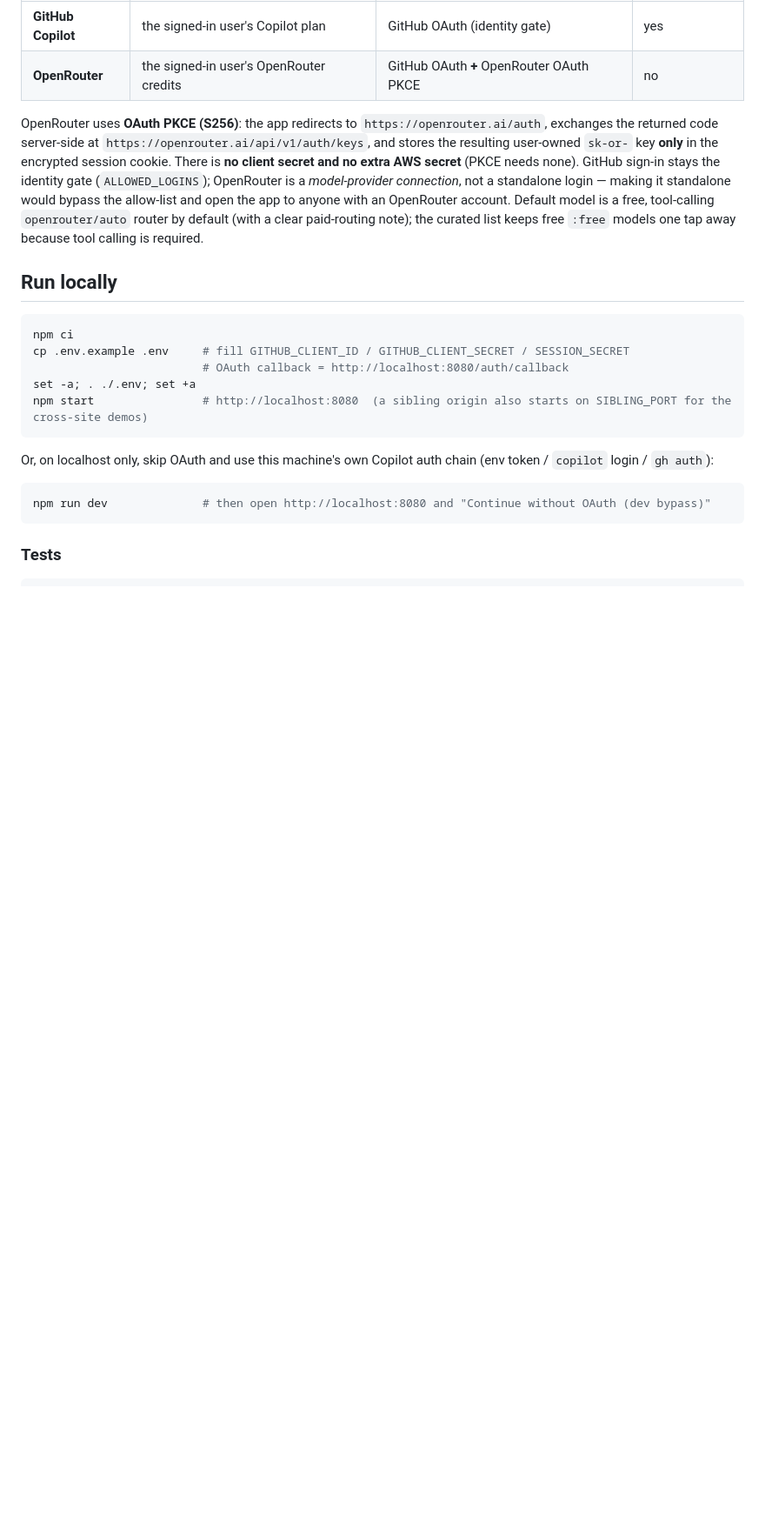
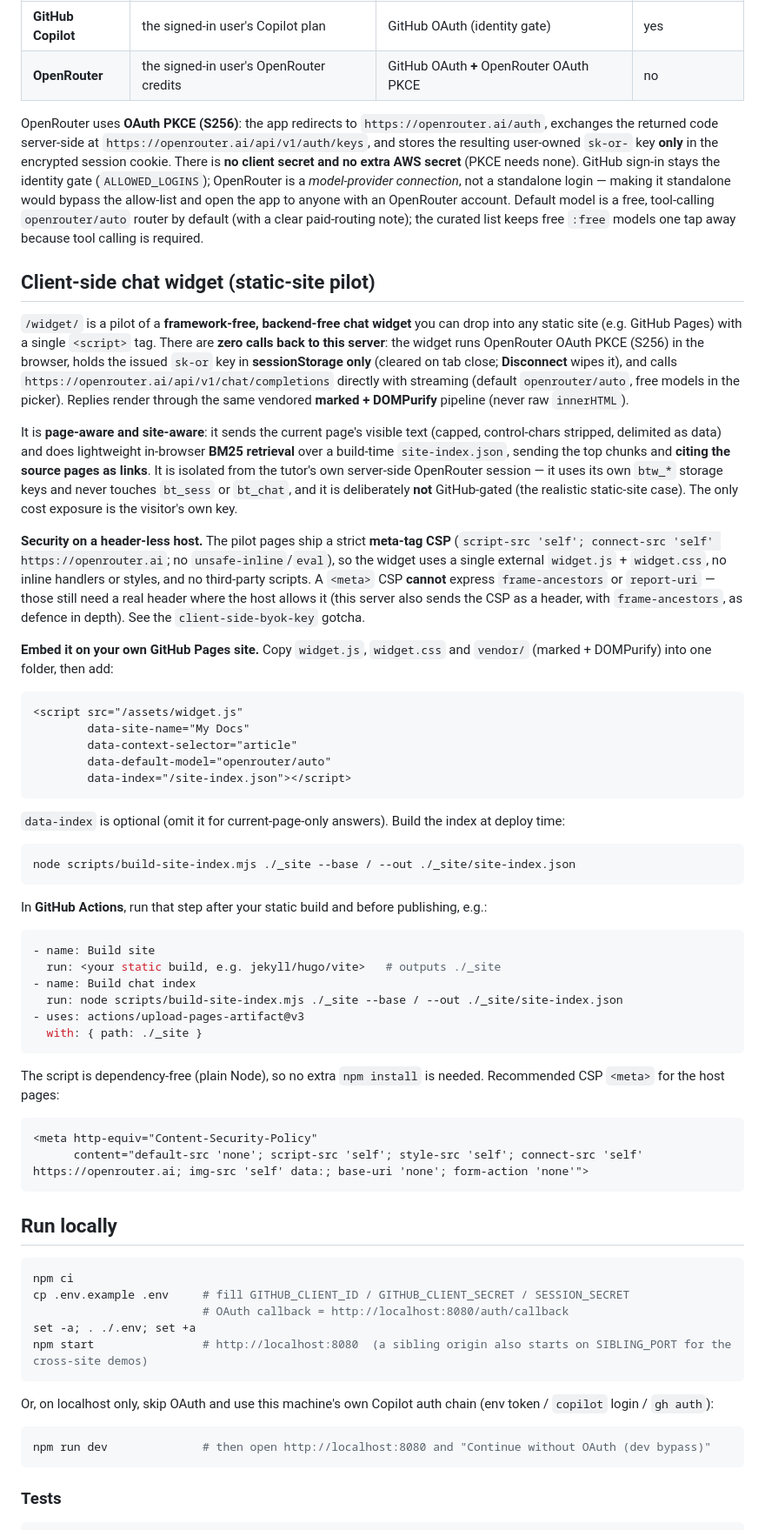
Before and after one commit to manojsahukar/copilot-sdk-browser-tutor, a Markdown page: README.md, the part around the change printed below. Shown: that part at 87% size. Rendered like a GitHub page; blank space fills up the shorter version.

````diff
--- a/README.md
+++ b/README.md
@@ -115,6 +115,48 @@ would bypass the allow-list and open the app to anyone with an OpenRouter accoun
 `openrouter/auto` router by default (with a clear paid-routing note); the curated list keeps free `:free` models one tap away because tool calling is required.
 
 
+## Client-side chat widget (static-site pilot)
+
+`/widget/` is a pilot of a **framework-free, backend-free chat widget** you can drop into any static site (e.g. GitHub Pages) with a single `<script>` tag. There are **zero calls back to this server**: the widget runs OpenRouter OAuth PKCE (S256) in the browser, holds the issued `sk-or` key in **sessionStorage only** (cleared on tab close; **Disconnect** wipes it), and calls `https://openrouter.ai/api/v1/chat/completions` directly with streaming (default `openrouter/auto`, free models in the picker). Replies render through the same vendored **marked + DOMPurify** pipeline (never raw `innerHTML`).
+
+It is **page-aware and site-aware**: it sends the current page's visible text (capped, control-chars stripped, delimited as data) and does lightweight in-browser **BM25 retrieval** over a build-time `site-index.json`, sending the top chunks and **citing the source pages as links**. It is isolated from the tutor's own server-side OpenRouter session — it uses its own `btw_*` storage keys and never touches `bt_sess` or `bt_chat`, and it is deliberately **not** GitHub-gated (the realistic static-site case). The only cost exposure is the visitor's own key.
+
+**Security on a header-less host.** The pilot pages ship a strict **meta-tag CSP** (`script-src 'self'; connect-src 'self' https://openrouter.ai`; no `unsafe-inline`/`eval`), so the widget uses a single external `widget.js` + `widget.css`, no inline handlers or styles, and no third-party scripts. A `<meta>` CSP **cannot** express `frame-ancestors` or `report-uri` — those still need a real header where the host allows it (this server also sends the CSP as a header, with `frame-ancestors`, as defence in depth). See the `client-side-byok-key` gotcha.
+
+**Embed it on your own GitHub Pages site.** Copy `widget.js`, `widget.css` and `vendor/` (marked + DOMPurify) into one folder, then add:
+
+```html
+<script src="/assets/widget.js"
+        data-site-name="My Docs"
+        data-context-selector="article"
+        data-default-model="openrouter/auto"
+        data-index="/site-index.json"></script>
+```
+
+`data-index` is optional (omit it for current-page-only answers). Build the index at deploy time:
+
+```bash
+node scripts/build-site-index.mjs ./_site --base / --out ./_site/site-index.json
+```
+
+In **GitHub Actions**, run that step after your static build and before publishing, e.g.:
+
+```yaml
+- name: Build site
+  run: <your static build, e.g. jekyll/hugo/vite>   # outputs ./_site
+- name: Build chat index
+  run: node scripts/build-site-index.mjs ./_site --base / --out ./_site/site-index.json
+- uses: actions/upload-pages-artifact@v3
+  with: { path: ./_site }
+```
+
+The script is dependency-free (plain Node), so no extra `npm install` is needed. Recommended CSP `<meta>` for the host pages:
+
+```html
+<meta http-equiv="Content-Security-Policy"
+      content="default-src 'none'; script-src 'self'; style-src 'self'; connect-src 'self' https://openrouter.ai; img-src 'self' data:; base-uri 'none'; form-action 'none'">
+```
+
 ## Run locally
 
 ```bash
````
Also changed, not shown: other parts of README.md (+4 -1 lines), docs/widget-cited.png (added), docs/widget-desktop.png (added), docs/widget-mobile.png (added), 16 other files.
